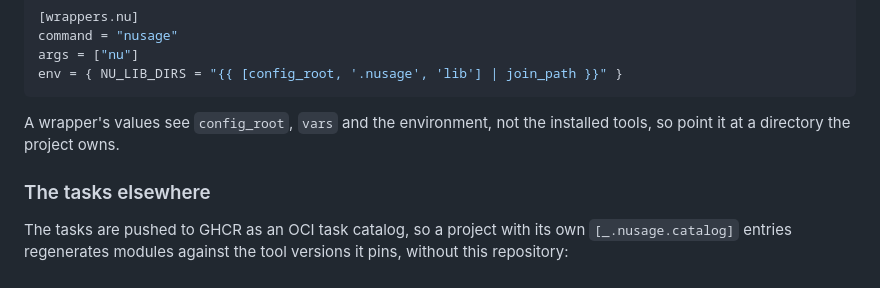
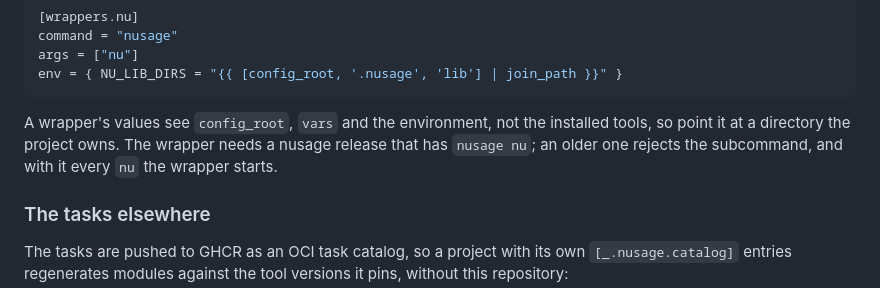
Before and after one commit to notlabs/nusage, a Markdown page: catalog/README.md, the part around the change. Drawn GitHub-style.

Commit message:
Say which nusage the editor wrapper needs
Co-Authored-By: Claude Fable 5.1 <noreply@anthropic.com>
Claude-Session: https://claude.ai/code/session_01Twrys2tBiN9DcmhrEhJ4QH

````diff
--- a/catalog/README.md
+++ b/catalog/README.md
@@ -59,7 +59,8 @@ env = { NU_LIB_DIRS = "{{ [config_root, '.nusage', 'lib'] | join_path }}" }
 ```
 
 A wrapper's values see `config_root`, `vars` and the environment, not the installed tools,
-so point it at a directory the project owns.
+so point it at a directory the project owns. The wrapper needs a nusage release that has
+`nusage nu`; an older one rejects the subcommand, and with it every `nu` the wrapper starts.
 
 ### The tasks elsewhere
 
````
